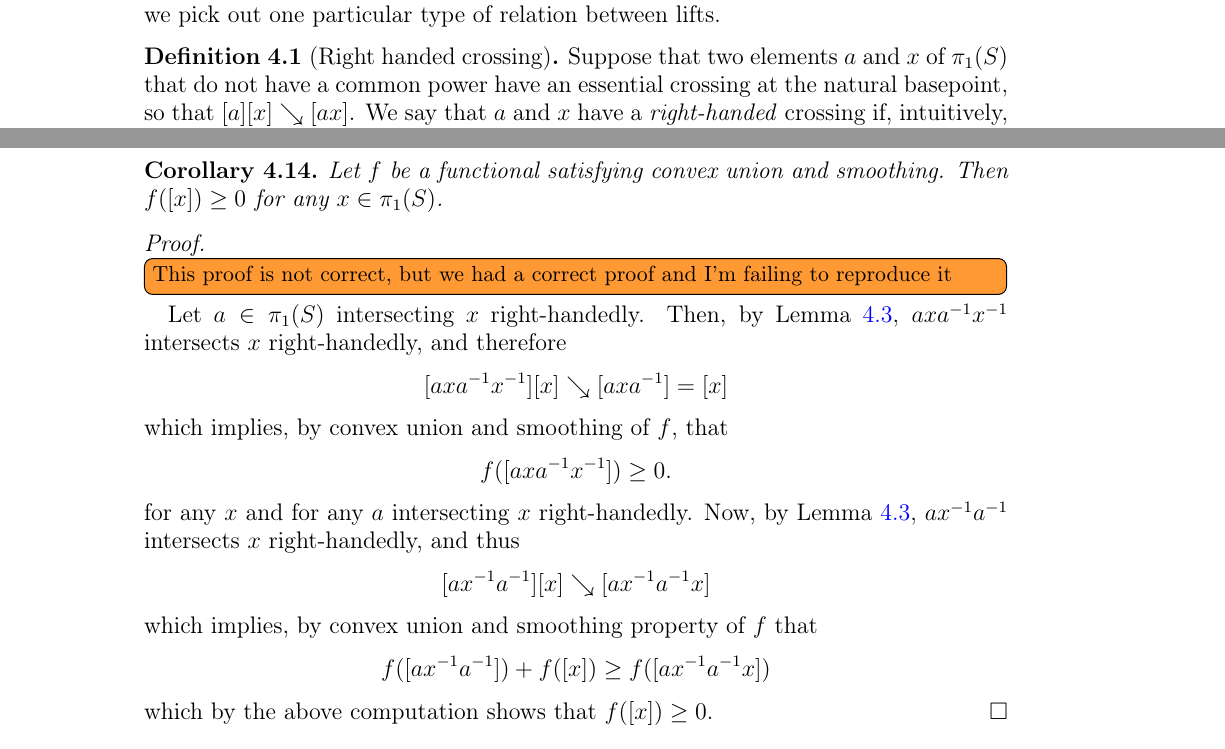
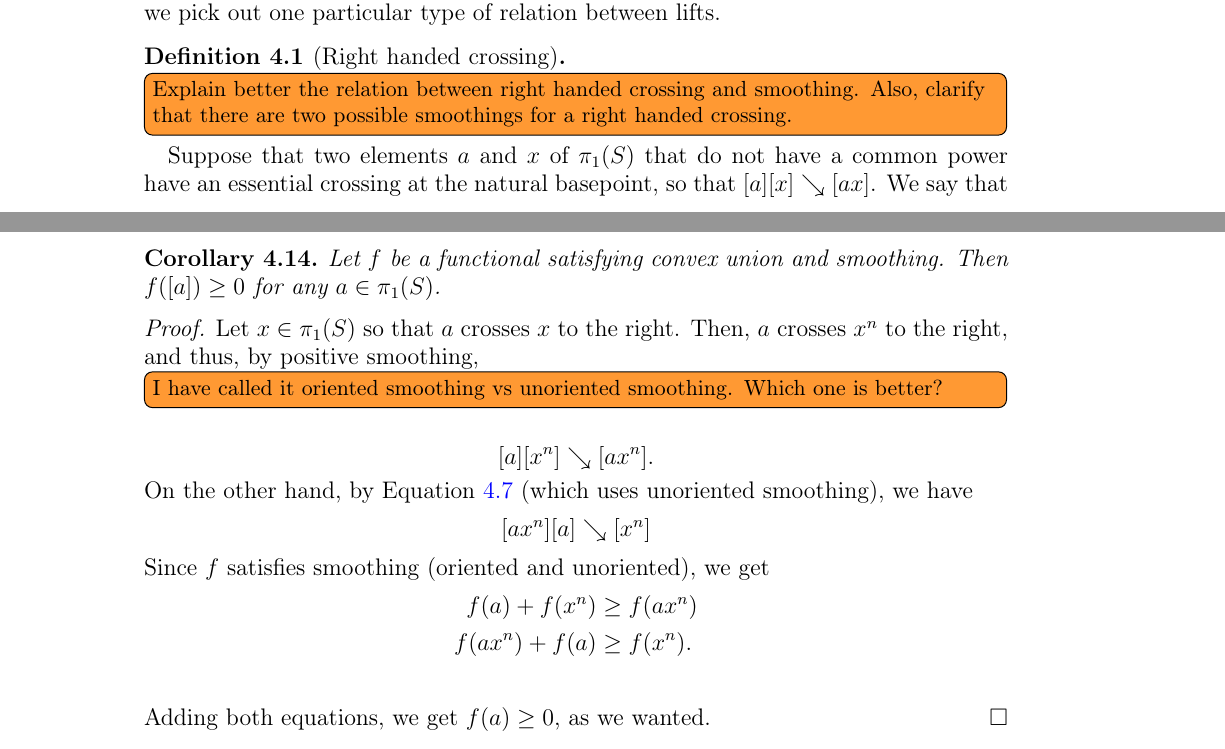
Before and after one commit to dpthurst/Currents-and-intersections, a LaTeX paper (Intersections.tex, which reads boxes.tex, smoothing-lemmas.tex): two parts of pages 11 and 21 of 46, joined at a grey line, cut so that both start at the same text. Compiled offline with pdfLaTeX.

Commit message:
Update on Overleaf.

```diff
--- a/boxes.tex
+++ b/boxes.tex
@@ -79,7 +79,7 @@ $\pi_1(S,*)$ action) is captured instead by the double coset
 In order to guarantee that crossings are essential, we pick out one
 particular type of relation between lifts.
 
-\begin{definition}[Right handed crossing]
+\begin{definition}[Right handed crossing]\DMGtodo[inline]{Explain better the relation between right handed crossing and smoothing. Also, clarify that there are two possible smoothings for a right handed crossing.}
   Suppose that two elements $a$ and $x$ of $\pi_1(S)$ that do not have a common power have an
   essential crossing at the natural basepoint, so that
   $[a][x] \reducesto [ax]$. We say that $a$ and $x$ have a
--- a/smoothing-lemmas.tex
+++ b/smoothing-lemmas.tex
@@ -6,28 +6,24 @@ Now we use the lemmas obtained in the previous subsection on our function on cur
 An immediate consequence of smoothing and convex union is positivity of $f$.
 
 \begin{corollary}
-  Let $f$ be a functional satisfying convex union and smoothing. Then $f([x]) \geq 0$ for any $x \in \pi_1(S)$.
+  Let $f$ be a functional satisfying convex union and smoothing. Then $f([a]) \geq 0$ for any $a \in \pi_1(S)$.
   \label{cor:positivity}
 \end{corollary}
-\begin{proof}\DMGtodo[inline]{This proof is not correct, but we had a correct proof and I'm failing to reproduce it}
-Let $a \in \pi_1(S)$ intersecting $x$ right-handedly. Then, by Lemma~\ref{lem:rhs_prod}, $axa^{-1}x^{-1}$ intersects $x$ right-handedly, and therefore
+\begin{proof}
+Let $x \in \pi_1(S)$ so that $a$ crosses $x$ to the right. Then, $a$ crosses $x^n$ to the right, and thus, by positive smoothing,\DMGtodo[inline]{I have called it oriented smoothing vs unoriented smoothing. Which one is better?}
 \[
-    [axa^{-1}x^{-1}][x]  \reducesto [axa^{-1}]=[x]
+[a][x^n] \reducesto [ax^n].
 \]
-which implies, by convex union and smoothing of $f$, that
+On the other hand, by Equation~\ref{eq:cross-red3} (which uses unoriented smoothing), we have
 \[
-    f([axa^{-1}x^{-1}]) \geq 0.
+[ax^n][a]\reducesto [x^n]
 \]
-for any $x$ and for any $a$ intersecting $x$ right-handedly.
-Now, by Lemma~\ref{lem:rhs_prod}, $ax^{-1}a^{-1}$ intersects $x$ right-handedly, and thus
-\[
-    [ax^{-1}a^{-1}][x]  \reducesto [ax^{-1}a^{-1}x]
-\]
-which implies, by convex union and smoothing property of $f$ that
-\[
-    f([ax^{-1}a^{-1}]) + f([x]) \geq f([ax^{-1}a^{-1}x])
-\]
-which by the above computation shows that $f([x]) \geq 0$.
+Since $f$ satisfies smoothing (oriented and unoriented), we get
+\begin{align*}
+    f(a) + f(x^n) &\geq f(ax^n)\\
+     f(ax^n) + f(a) &\geq f(x^n).\\
+\end{align*}
+Adding both equations, we get $f(a) \geq 0$, as we wanted.
 \end{proof}
 
 The following result shows a key limit to construct the measure exists and uses the smoothing lemmas.
```
Also changed, not shown: intro.tex (+2 -2 lines), boxes.tex (4 more changed lines).
